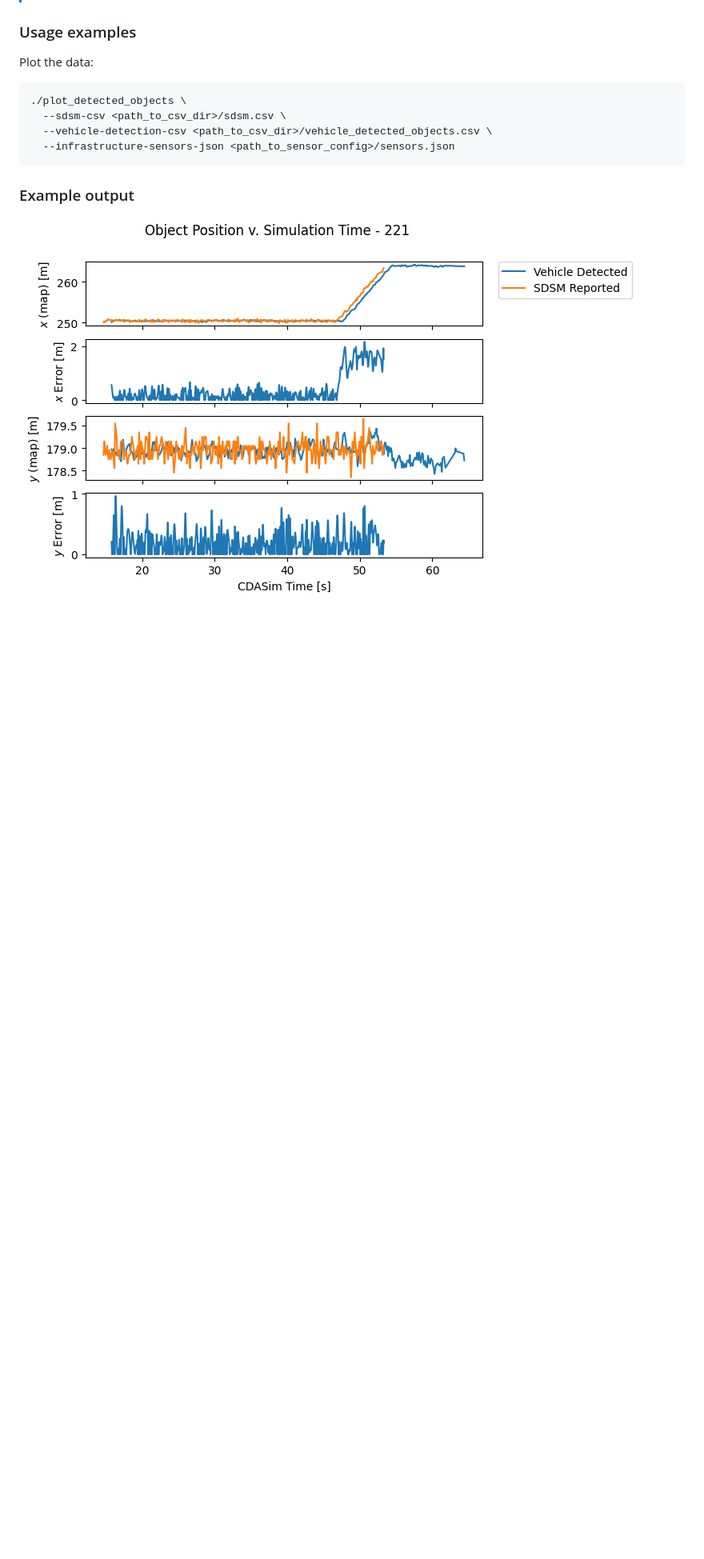
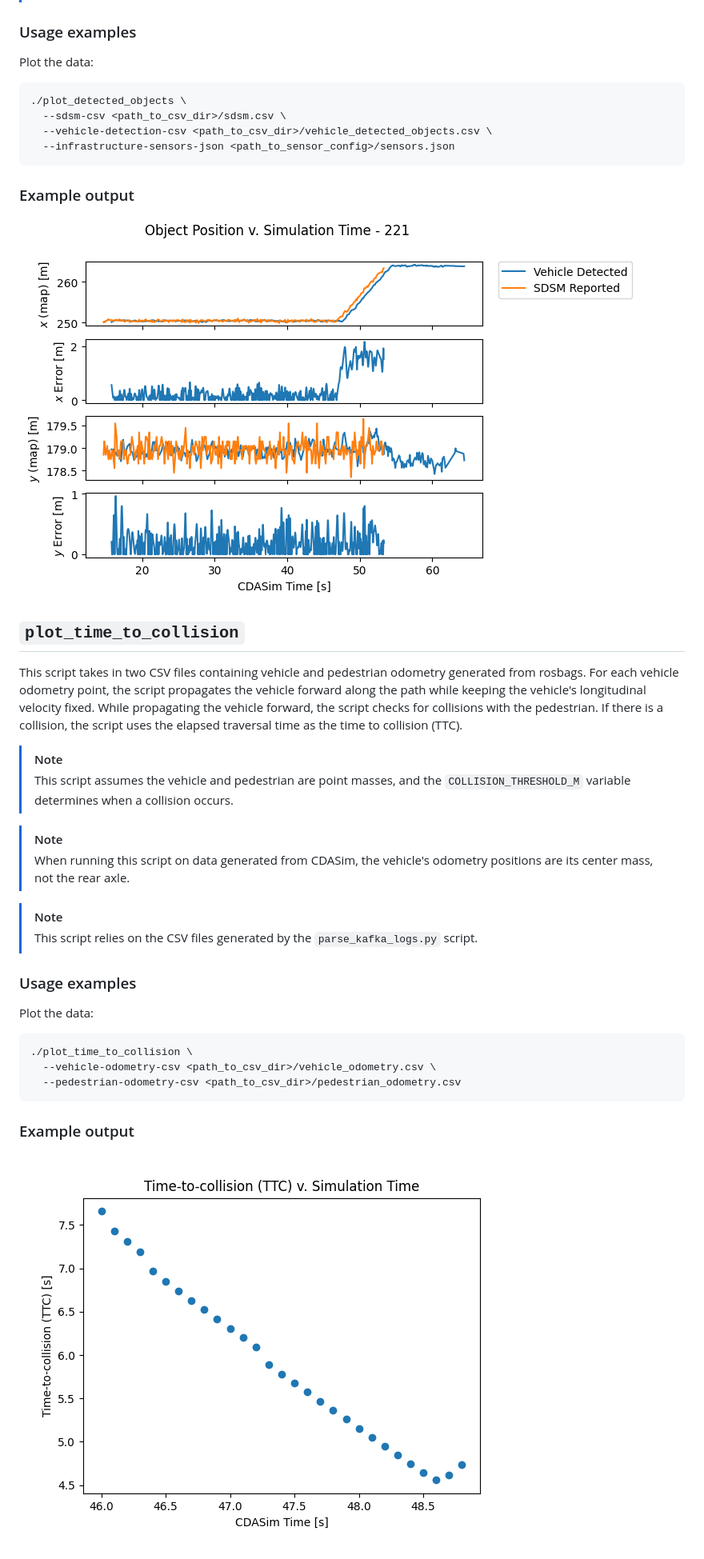
Before and after one commit to usdot-fhwa-stol/carma-analytics-fotda, a Markdown page: vru_use_case_scripts/README.md, the part around the change. Shown at 80% size. GitHub-like rendering; pictures changed too: vru_use_case_scripts/docs/plot_time_to_collision_example.png (added); blank space fills up the shorter version.

Commit message:
Add script to calculate and plot times to collision (TTCs) (#31)
* CDAR-730 Add TTC script

* CDAR-730 Add unit suffixes to necessary variables

* CDAR-730 Remove commented test code

* CDAR-730 Add clarifying comments where necessary

* CDAR-730 Update plotting code

* CDAR-730 Remove old debug print

* CDAR-730 Replace plot showing with plot saving

* CDAR-730 Update documentation

* CDAR-370 Update script to use new CSV column names

* CDAR-730 Small improvements

````diff
--- a/vru_use_case_scripts/README.md
+++ b/vru_use_case_scripts/README.md
@@ -108,3 +108,37 @@ Plot the data:
 ### Example output
 
 ![](docs/plot_detected_objects_example.png)
+
+## `plot_time_to_collision`
+
+This script takes in two CSV files containing vehicle and pedestrian odometry generated from rosbags.
+For each vehicle odometry point, the script propagates the vehicle forward along the path while keeping
+the vehicle's longitudinal velocity fixed. While propagating the vehicle forward, the script checks
+for collisions with the pedestrian. If there is a collision, the script uses the elapsed traversal
+time as the time to collision (TTC).
+
+> [!NOTE]
+> This script assumes the vehicle and pedestrian are point masses, and the `COLLISION_THRESHOLD_M` variable determines
+> when a collision occurs.
+
+> [!NOTE]
+> When running this script on data generated from CDASim, the vehicle's odometry positions are its center mass, not
+> the rear axle.
+
+> [!NOTE]
+> This script relies on the CSV files generated by the `parse_kafka_logs.py` script.
+
+### Usage examples
+
+Plot the data:
+
+```console
+./plot_time_to_collision \
+  --vehicle-odometry-csv <path_to_csv_dir>/vehicle_odometry.csv \
+  --pedestrian-odometry-csv <path_to_csv_dir>/pedestrian_odometry.csv
+```
+
+
+### Example output
+
+![](docs/plot_time_to_collision_example.png)
````
Also changed, not shown: 1 other file.
